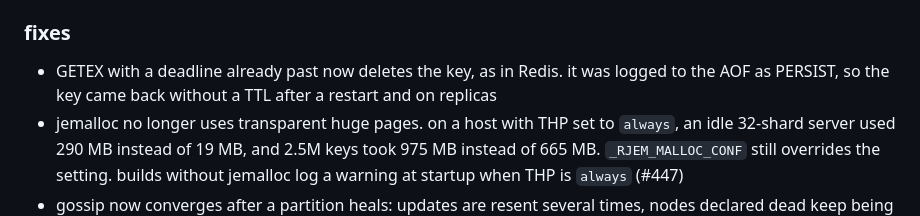
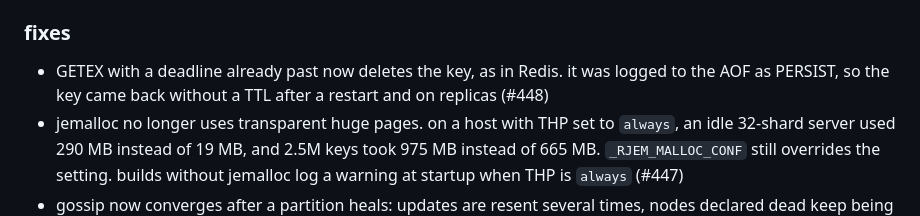
Before and after one commit to kacy/ember, a Markdown page: CHANGELOG.md, the part around the change. GitHub-like rendering.

Commit message:
docs: link the changelog entry to its PR

```diff
--- a/CHANGELOG.md
+++ b/CHANGELOG.md
@@ -7,7 +7,7 @@
 - raft and the `openraft` dependency. raft only ever ran on the bootstrap node, and gossip with config epochs already decided slot ownership and failover, as in Redis Cluster. `raft-port-offset` and `--cluster-raft-port-offset` are still accepted and ignored, so existing configs keep working (#443)
 
 ### fixes
-- GETEX with a deadline already past now deletes the key, as in Redis. it was logged to the AOF as PERSIST, so the key came back without a TTL after a restart and on replicas
+- GETEX with a deadline already past now deletes the key, as in Redis. it was logged to the AOF as PERSIST, so the key came back without a TTL after a restart and on replicas (#448)
 - jemalloc no longer uses transparent huge pages. on a host with THP set to `always`, an idle 32-shard server used 290 MB instead of 19 MB, and 2.5M keys took 975 MB instead of 665 MB. `_RJEM_MALLOC_CONF` still overrides the setting. builds without jemalloc log a warning at startup when THP is `always` (#447)
 - gossip now converges after a partition heals: updates are resent several times, nodes declared dead keep being probed so they can refute it, and acks carry the sender's slot claims (#444)
 
```
